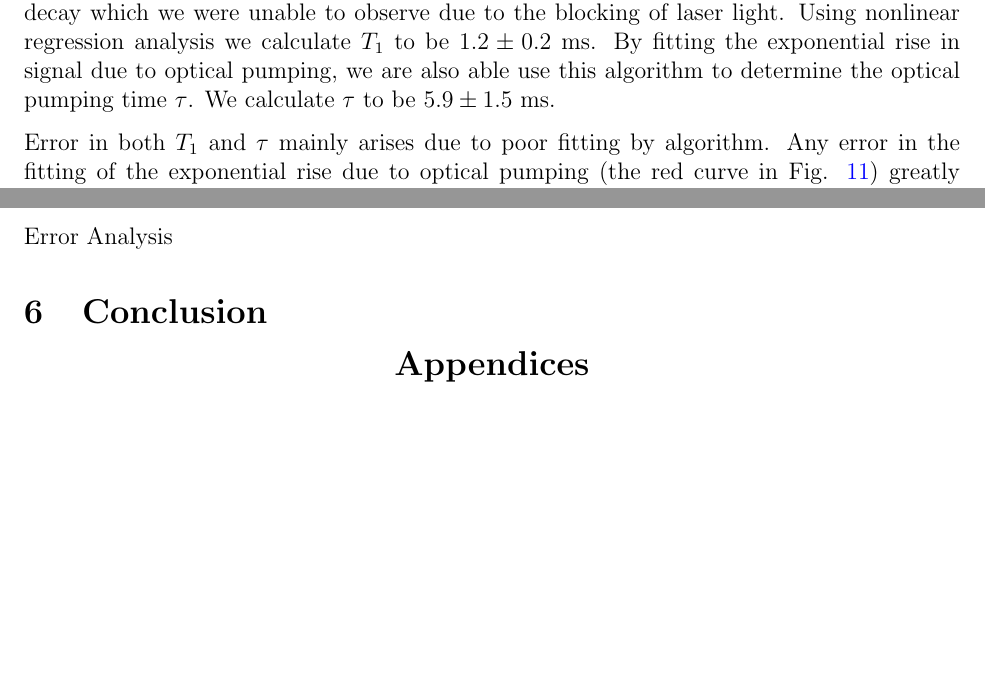
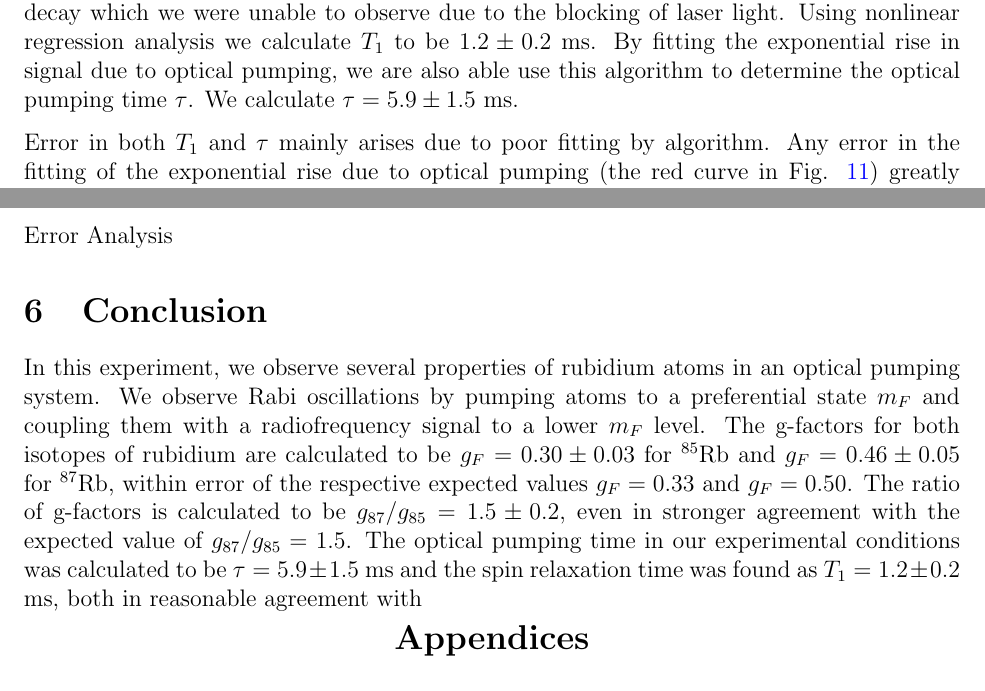
Before and after one commit to mswiatlo/phys191mms, a LaTeX paper (Rb_writeup/writeup.tex, which reads Rb_writeup/analysis/analysis.tex, Rb_writeup/conclusion/conclusion.tex): two parts of pages 14 and 15 of 25, joined at a grey line, cut so that both start at the same text, the shorter picture padded with empty space. Compiled offline with pdfLaTeX.

Commit message:
minor changes

```diff
--- a/Rb_writeup/analysis/analysis.tex
+++ b/Rb_writeup/analysis/analysis.tex
@@ -23,7 +23,7 @@ To calculate the $T_1$ relaxation time, we use the data produced in Section \ref
 \label{fig:T1}
 \end{center}
 \end{figure}
-Fig. \ref{fig:T1} shows the compiled data fit to an exponential decay.  This decay represents the hidden decay which we were unable to observe due to the blocking of laser light.  Using nonlinear regression analysis we calculate $T_1$ to be $1.2 \pm 0.2$ ms.  By fitting the exponential rise in signal due to optical pumping, we are also able use this algorithm to determine the optical pumping time $\tau$. We calculate $\tau$ to be  $5.9 \pm 1.5$ ms.
+Fig. \ref{fig:T1} shows the compiled data fit to an exponential decay.  This decay represents the hidden decay which we were unable to observe due to the blocking of laser light.  Using nonlinear regression analysis we calculate $T_1$ to be $1.2 \pm 0.2$ ms.  By fitting the exponential rise in signal due to optical pumping, we are also able use this algorithm to determine the optical pumping time $\tau$. We calculate $\tau=5.9 \pm 1.5$ ms.
 
 Error in both $T_1$ and $\tau$ mainly arises due to poor fitting by algorithm.  Any error in the fitting of the exponential rise due to optical pumping (the red curve in Fig. \ref{fig:chop}) greatly affects both values.  For this reason, it would be advantageous to fit the rise to as many data points as possible. Yet, due to the limited amount of data points, we are unable to consistently fit as well as we would like.  As a result, the statistical variation for $T_1$ values is quite large (shown by the distribution of points in Fig. \ref{fig:T1}). Likewise, the variation in $\tau$ is also quite large.  In order to combat this variation, data corresponding to short dark times (or high chopping frequencies) are removed.  At these frequencies, the decrease in signal due to $T_1$ relaxation is relatively low, thus the exponential rise due to optical pumping is also minimal.  The relative imprecision of fitting an exponential to a relatively flat distribution of data points forces us to exclude many of these points.
 
--- a/Rb_writeup/conclusion/conclusion.tex
+++ b/Rb_writeup/conclusion/conclusion.tex
@@ -2,3 +2,5 @@
 %Created MB 04-12
 
 \section{Conclusion}\label{conclusion}
+
+In this experiment, we observe several properties of rubidium atoms in an optical pumping system. We observe Rabi oscillations by pumping atoms to a preferential state $m_{F}$ and coupling them with a radiofrequency signal to a lower $m_{F}$ level. The g-factors for both isotopes of rubidium are calculated to be $g_{F}=0.30\pm0.03$ for $^{85}$Rb and $g_{F}=0.46\pm0.05$ for $^{87}$Rb, within error of the respective expected values $g_{F}=0.33$ and $g_{F}=0.50$. The ratio of g-factors is calculated to be $g_{87}/g_{85}=1.5\pm0.2$, even in stronger agreement with the expected value of $g_{87}/g_{85}=1.5$. The optical pumping time in our experimental conditions was calculated to be $\tau = 5.9\pm 1.5$ ms and the spin relaxation time was found as $T_{1}=1.2 \pm 0.2$ ms, both in reasonable agreement with
```
Also changed, not shown: Rb_writeup/abstract/abstract.tex (+1 -1 lines).
